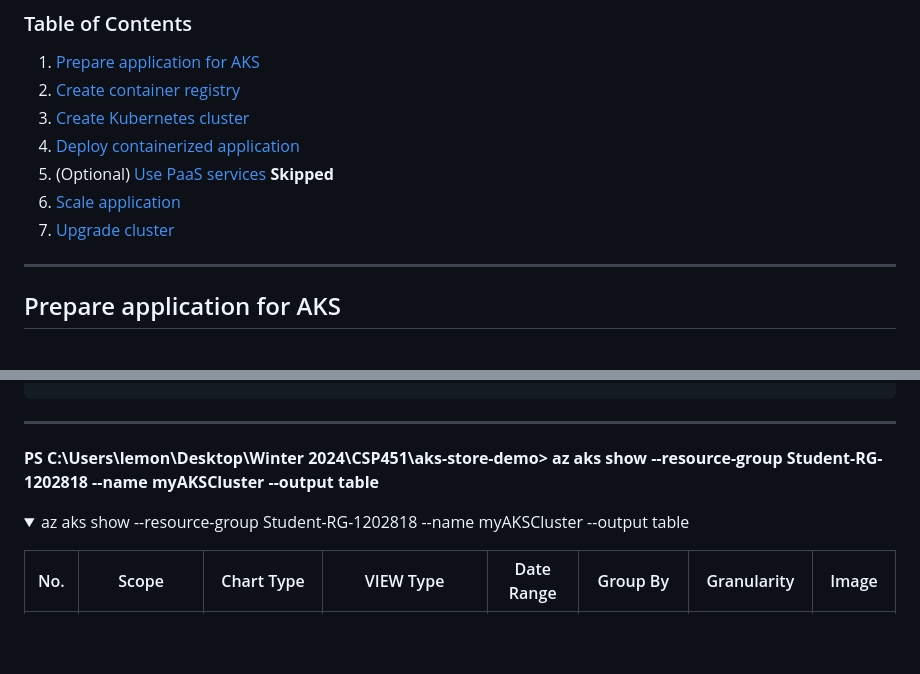
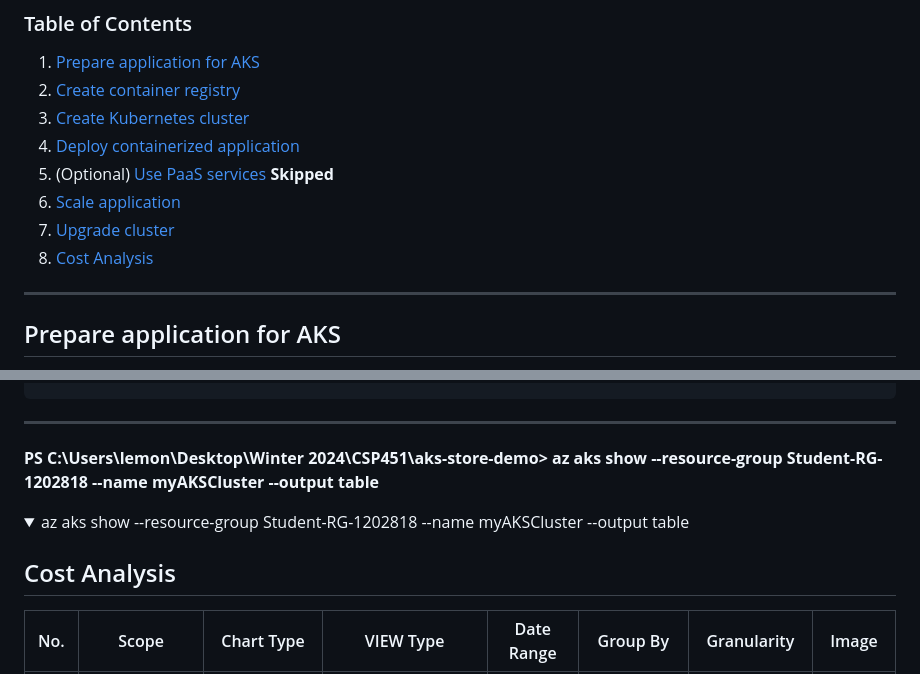
Before and after one commit to 125180182-myseneca/CSP451-Azure-Project, a Markdown page: Final-Project/README.md, 2 parts joined by grey strips. Rendered like a GitHub page; folded sections open; blank space fills up the shorter version.

```diff
--- a/Final-Project/README.md
+++ b/Final-Project/README.md
@@ -16,6 +16,7 @@
 5. (Optional) [Use PaaS services](#header) **Skipped**
 6. [Scale application](#scale-application)
 7. [Upgrade cluster](#upgrade-cluster)
+8. [Cost Analysis](#cost-analysis)
 
 ----
 
@@ -986,6 +987,8 @@ Since control-plane-only argument is not specified, this will upgrade the contro
 <summary>az aks show --resource-group Student-RG-1202818 --name myAKSCluster --output table</summary>
 </details>
 
+## Cost Analysis
+
 | No. | Scope              | Chart Type       | VIEW Type        | Date Range  | Group By       | Granularity | Image |
 |-----|--------------------|------------------|------------------|-------------|----------------|-------------|-------|
 | 1   | Student-RG-1202818 | Column (Stacked) | DailyCosts       | Last 7 Days | Resource       | Daily       |![14](/Final-Project/termproject-images/14.png)|
```
